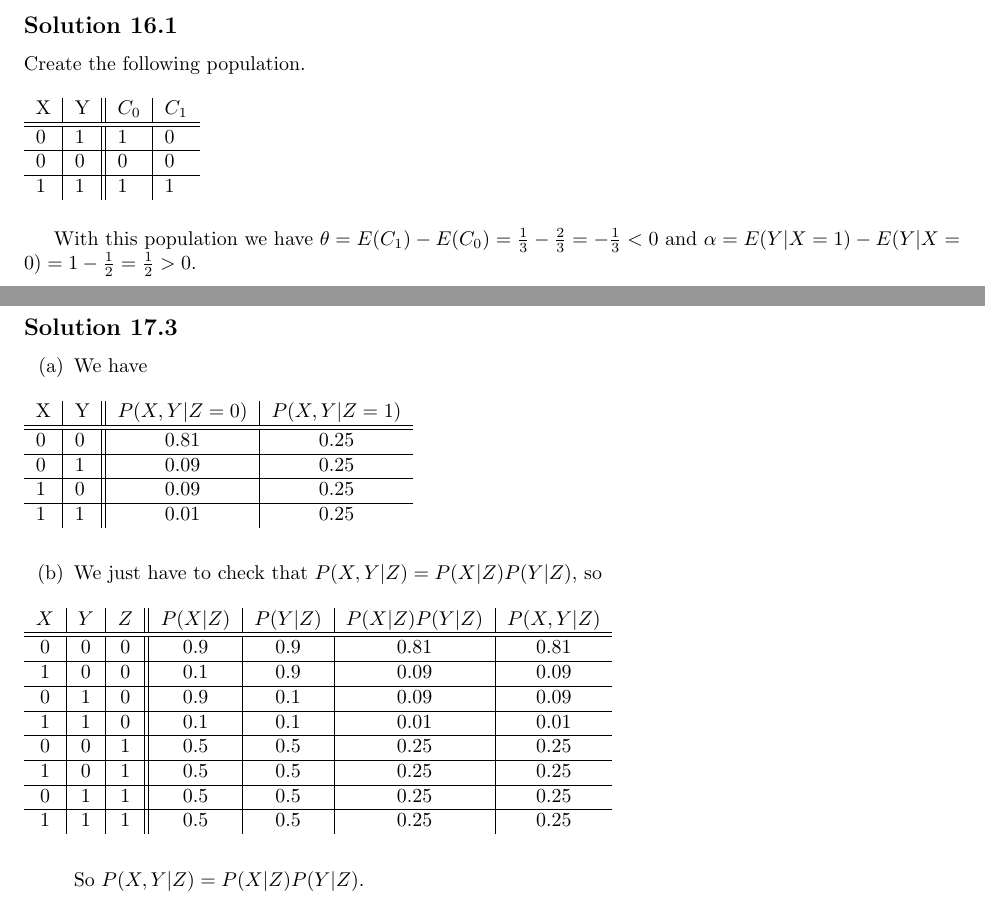
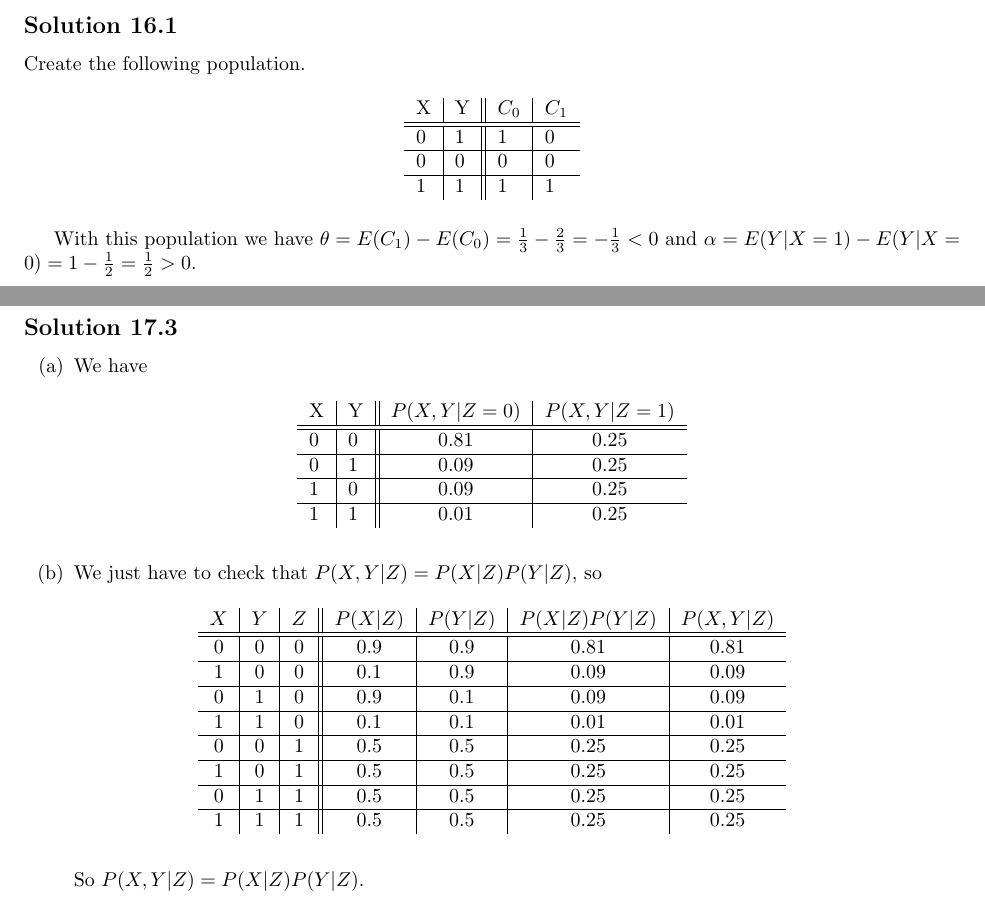
Before and after one commit to noudald/all-of-statistics, a LaTeX document (main.tex, which reads ch16.tex, ch17.tex): two parts of pages 59 and 61 of 64, joined at a grey line, cut so that both start at the same text. Compiled offline with pdfLaTeX.

Commit message:
Center tables in chapter 16 and 17

```diff
--- a/ch16.tex
+++ b/ch16.tex
@@ -8,6 +8,7 @@ I'm not 100\% confident the solutions are correct.
 Create the following population.
 
 \begin{table}[H]
+    \centering
     \begin{tabular}{l|l||l|l}
     X & Y & $C_0$ & $C_1$ \\ \hline \hline
     0 & 1 & 1    & 0    \\ \hline
--- a/ch17.tex
+++ b/ch17.tex
@@ -55,6 +55,7 @@ In the opposite direction, if $f(x|y,z) = f(x|z)$, then $f(x,y|z) = f(x|y,z)f(y|
     \item[(a)]
         We have
         \begin{table}[H]
+            \centering
             \begin{tabular}{l|l||c|c}
                 X & Y & $P(X,Y|Z=0)$ & $P(X,Y|Z=1)$ \\ \hline \hline
                 0 & 0 & 0.81         & 0.25         \\ \hline
@@ -65,6 +66,7 @@ In the opposite direction, if $f(x|y,z) = f(x|z)$, then $f(x,y|z) = f(x|y,z)f(y|
         \end{table}
     \item[(b)] We just have to check that $P(X,Y|Z) = P(X|Z)P(Y|Z)$, so
         \begin{table}[H]
+            \centering
             \begin{tabular}{c|c|c||c|c|c|c}
                 $X$ & $Y$ & $Z$ & $P(X|Z)$ & $P(Y|Z)$ & $P(X|Z)P(Y|Z)$ & $P(X,Y|Z)$ \\ \hline \hline
                 0   & 0   & 0   & 0.9      & 0.9      & 0.81           & 0.81       \\ \hline
```
Also changed, not shown: ch17.tex (1 more changed lines). Lines whose indentation alone changed are shown as unchanged.
